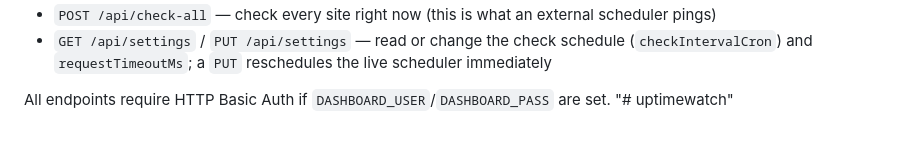
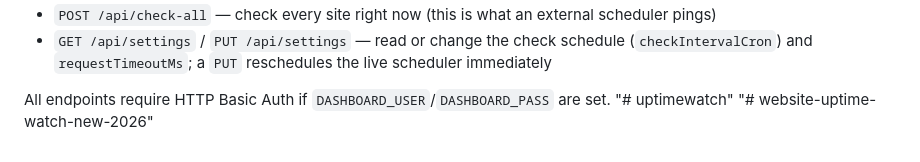
Before and after one commit to pash-cmyk/website-uptime-watch-new-2026, a Markdown page: README.md, the part around the change. GitHub-like rendering.

```diff
--- a/README.md
+++ b/README.md
@@ -184,3 +184,4 @@ public/style.css             Styling on top of Bootstrap
 
 All endpoints require HTTP Basic Auth if `DASHBOARD_USER`/`DASHBOARD_PASS` are set.
 "# uptimewatch"
+"# website-uptime-watch-new-2026"
```
